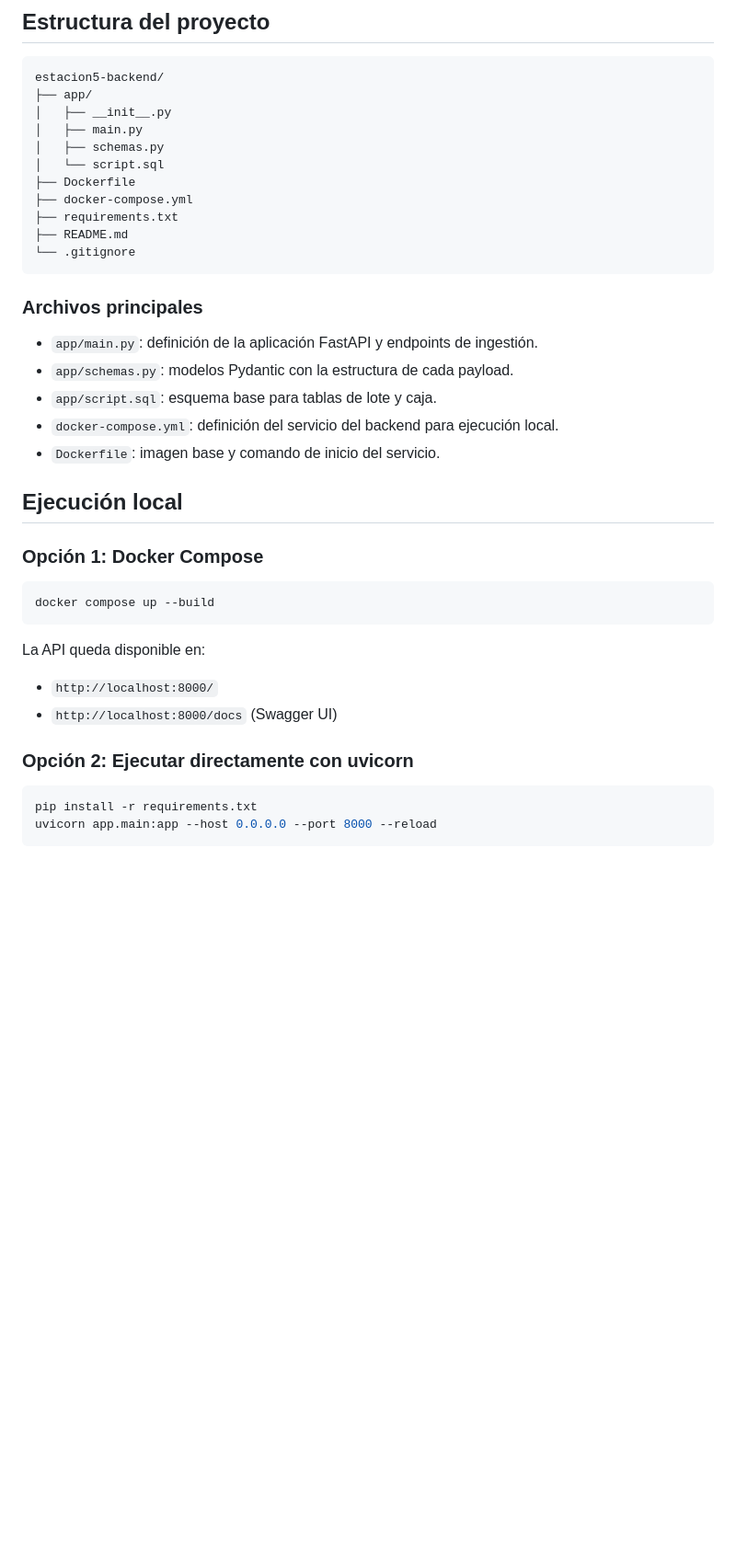
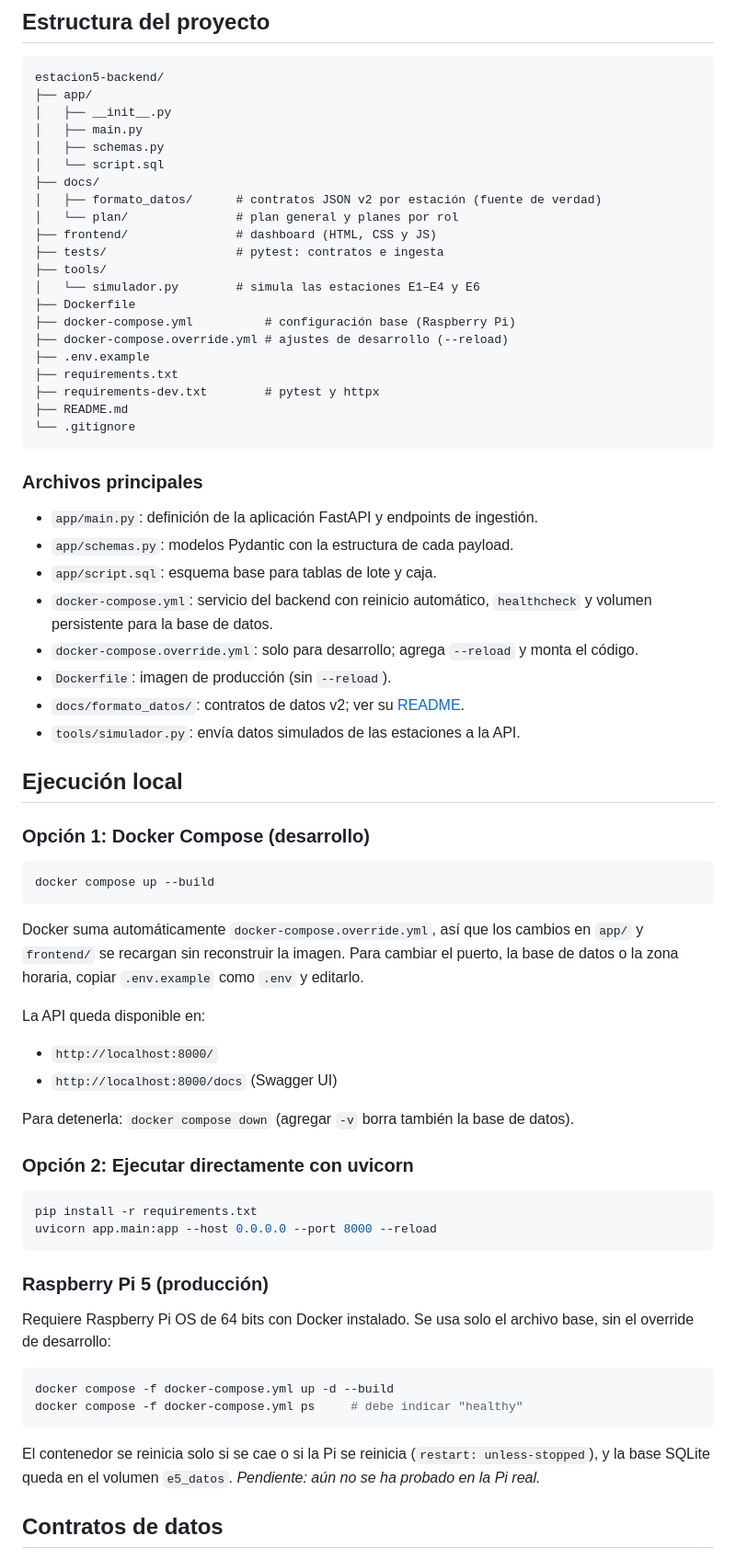
Before and after one commit to PackIA-Coquimbo/estacion5-backend, a Markdown page: README.md, the part around one of its changes. Shown at 92% size. Rendered like a GitHub page; blank space fills up the shorter version.

Commit message:
docs: documenta tests, simulador y docker en el readme
agrega secciones de contratos, pruebas con pytest, uso del simulador y despliegue en raspberry pi; actualiza estructura del proyecto

````diff
--- a/README.md
+++ b/README.md
@@ -51,9 +51,19 @@ estacion5-backend/
 │   ├── main.py
 │   ├── schemas.py
 │   └── script.sql
+├── docs/
+│   ├── formato_datos/      # contratos JSON v2 por estación (fuente de verdad)
+│   └── plan/               # plan general y planes por rol
+├── frontend/               # dashboard (HTML, CSS y JS)
+├── tests/                  # pytest: contratos e ingesta
+├── tools/
+│   └── simulador.py        # simula las estaciones E1–E4 y E6
 ├── Dockerfile
-├── docker-compose.yml
+├── docker-compose.yml          # configuración base (Raspberry Pi)
+├── docker-compose.override.yml # ajustes de desarrollo (--reload)
+├── .env.example
 ├── requirements.txt
+├── requirements-dev.txt        # pytest y httpx
 ├── README.md
 └── .gitignore
 ```
@@ -63,21 +73,28 @@ estacion5-backend/
 - `app/main.py`: definición de la aplicación FastAPI y endpoints de ingestión.
 - `app/schemas.py`: modelos Pydantic con la estructura de cada payload.
 - `app/script.sql`: esquema base para tablas de lote y caja.
-- `docker-compose.yml`: definición del servicio del backend para ejecución local.
-- `Dockerfile`: imagen base y comando de inicio del servicio.
+- `docker-compose.yml`: servicio del backend con reinicio automático, `healthcheck` y volumen persistente para la base de datos.
+- `docker-compose.override.yml`: solo para desarrollo; agrega `--reload` y monta el código.
+- `Dockerfile`: imagen de producción (sin `--reload`).
+- `docs/formato_datos/`: contratos de datos v2; ver su [README](docs/formato_datos/README.md).
+- `tools/simulador.py`: envía datos simulados de las estaciones a la API.
 
 ## Ejecución local
 
-### Opción 1: Docker Compose
+### Opción 1: Docker Compose (desarrollo)
 
 ```bash
 docker compose up --build
 ```
 
+Docker suma automáticamente `docker-compose.override.yml`, así que los cambios en `app/` y `frontend/` se recargan sin reconstruir la imagen. Para cambiar el puerto, la base de datos o la zona horaria, copiar `.env.example` como `.env` y editarlo.
+
 La API queda disponible en:
 
 - `http://localhost:8000/`
 - `http://localhost:8000/docs` (Swagger UI)
+
+Para detenerla: `docker compose down` (agregar `-v` borra también la base de datos).
 
 ### Opción 2: Ejecutar directamente con uvicorn
 
@@ -85,3 +102,17 @@ La API queda disponible en:
 pip install -r requirements.txt
 uvicorn app.main:app --host 0.0.0.0 --port 8000 --reload
 ```
+
+### Raspberry Pi 5 (producción)
+
+Requiere Raspberry Pi OS de 64 bits con Docker instalado. Se usa solo el archivo base, sin el override de desarrollo:
+
+```bash
+docker compose -f docker-compose.yml up -d --build
+docker compose -f docker-compose.yml ps     # debe indicar "healthy"
+```
+
+El contenedor se reinicia solo si se cae o si la Pi se reinicia (`restart: unless-stopped`), y la base SQLite queda en el volumen `e5_datos`. *Pendiente: aún no se ha probado en la Pi real.*
+
+## Contratos de datos
+
````
Also changed, not shown: other parts of README.md (+35 -0 lines).
